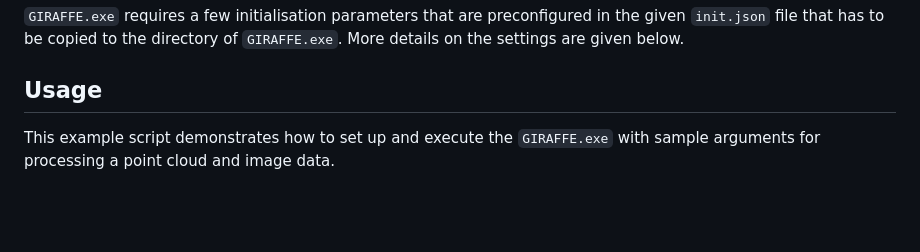
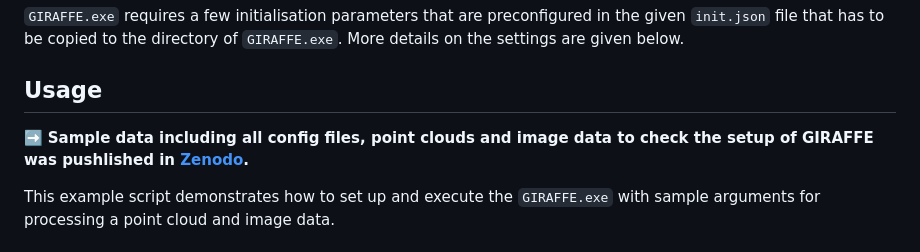
Before and after one commit to mel-ias/GIRAFFE, a Markdown page: README.md, the part around the change. GitHub-like rendering; blank space fills up the shorter version.

````diff
--- a/README.md
+++ b/README.md
@@ -69,6 +69,9 @@ python -m pip install .
 ```GIRAFFE.exe``` requires a few initialisation parameters that are preconfigured in the given ```init.json``` file that has to be copied to the directory of ```GIRAFFE.exe```. More details on the settings are given below.
 
 ## Usage
+
+➡️ **Sample data including all config files, point clouds and image data to check the setup of GIRAFFE was pushlished in [Zenodo](https://zenodo.org/records/14260180/files/GIRAFFE_calls_and_results.zip?download=1).**
+
 This example script demonstrates how to set up and execute the ```GIRAFFE.exe``` with sample arguments for processing a point cloud and image data.
 
 ### Example Batch Script Usage
````
